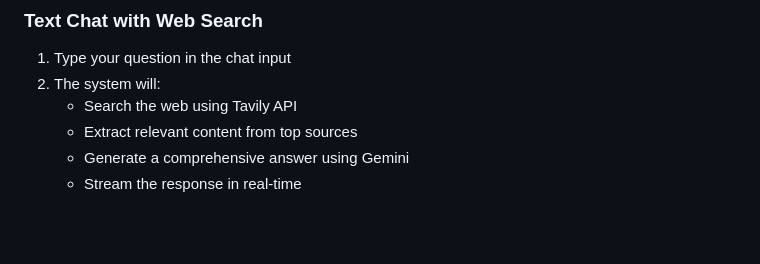
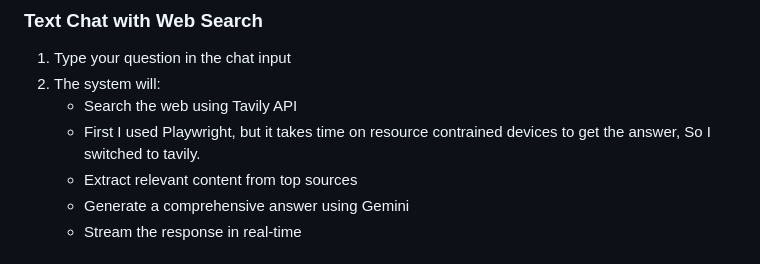
Before and after one commit to zeroinfinity03/KnowFlow, a Markdown page: README.md, the part around the change. Drawn GitHub-style; blank space fills up the shorter version.

```diff
--- a/README.md
+++ b/README.md
@@ -243,6 +243,7 @@ Note: The kill commands forcefully terminate processes. Only use them if `Ctrl+C
 1. Type your question in the chat input
 2. The system will:
    - Search the web using Tavily API
+   - First I used Playwright, but it takes time on resource contrained devices to get the answer, So I switched to tavily.
    - Extract relevant content from top sources
    - Generate a comprehensive answer using Gemini
    - Stream the response in real-time
```
